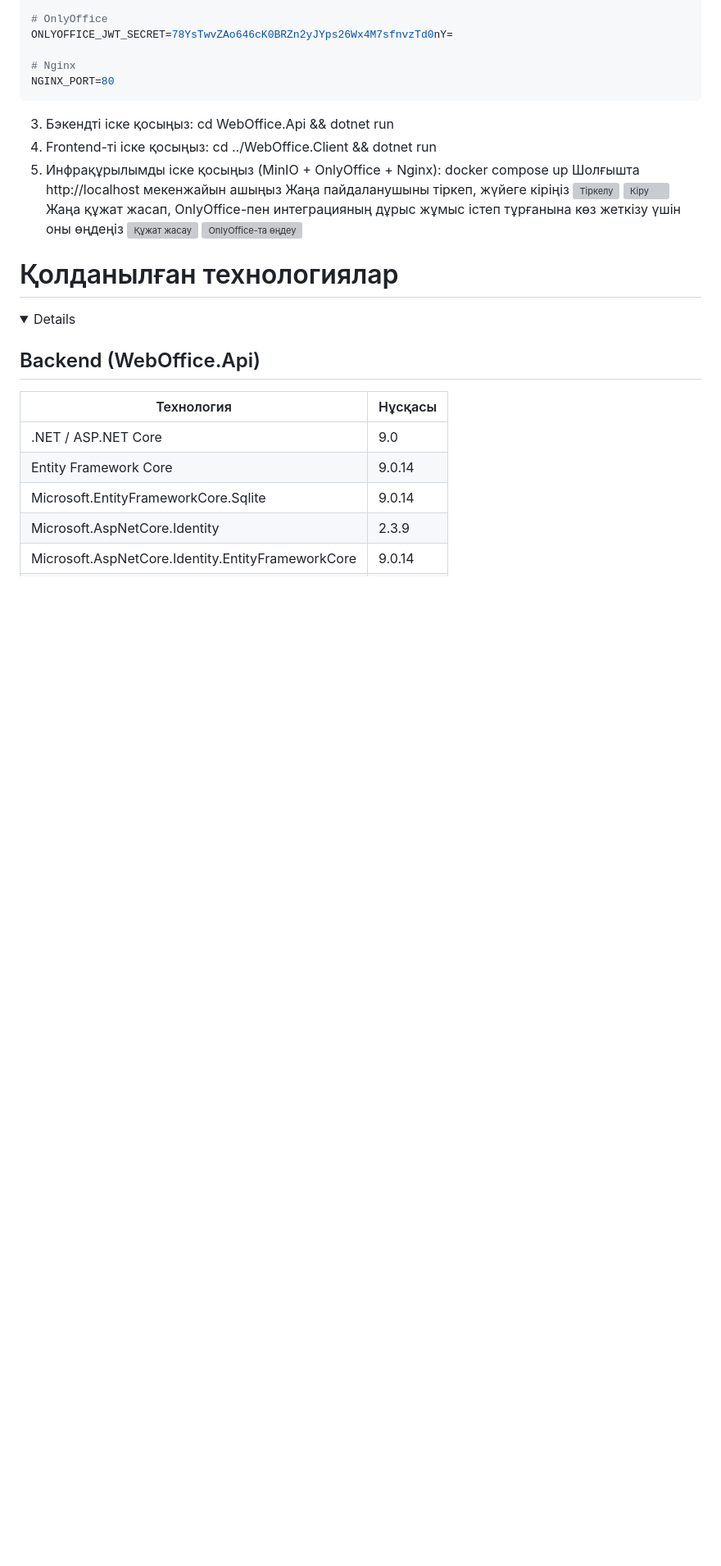
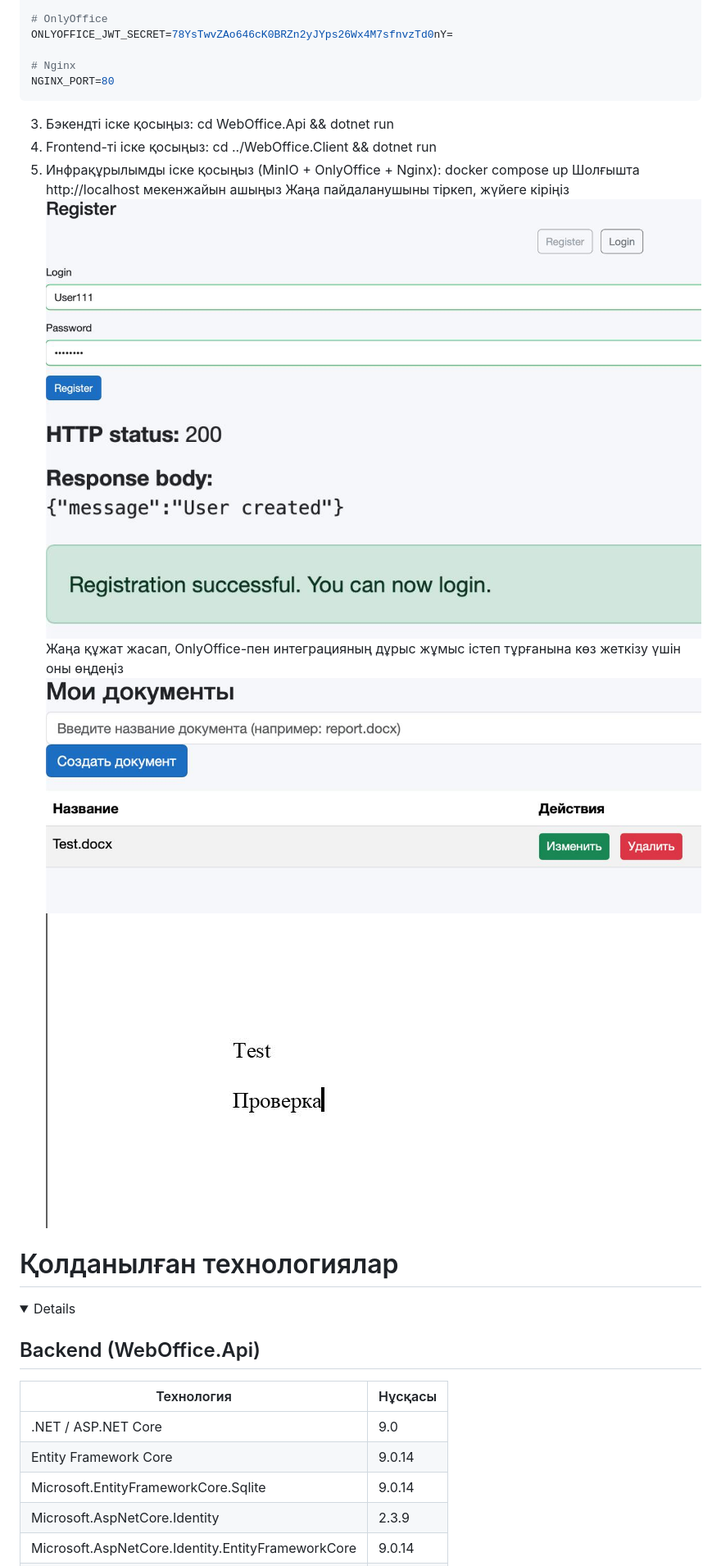
Before and after one commit to sisharppravi/WebOffice, a Markdown page: ReadME.md, the part around one of its changes. Shown at 82% size. Rendered like a GitHub page; folded sections open; blank space fills up the shorter version; grey boxes are pictures that could not be loaded.

```diff
--- a/ReadME.md
+++ b/ReadME.md
@@ -122,11 +122,11 @@ NGINX_PORT=80
 5. Инфрақұрылымды іске қосыңыз (MinIO + OnlyOffice + Nginx): docker compose up
 Шолғышта http://localhost мекенжайын ашыңыз
    Жаңа пайдаланушыны тіркеп, жүйеге кіріңіз
-   <img src="images/registration.png" alt="Тіркелу">
-   <img src="images/login.png" alt="Кіру">
+   <img src="images/img.png" alt="Тіркелу">
+   <img src="images/img_1.png" alt="Кіру">
    Жаңа құжат жасап, OnlyOffice-пен интеграцияның дұрыс жұмыс істеп тұрғанына көз жеткізу үшін оны өңдеңіз
-   <img src="images/create-document.png" alt="Құжат жасау">
-   <img src="images/onlyoffice-editor.png" alt="OnlyOffice-та өңдеу">
+   <img src="images/img_2.png" alt="Құжат жасау">
+   <img src="images/img_3.png" alt="OnlyOffice-та өңдеу">
 
 </details>
 
```
Also changed, not shown: other parts of ReadME.md (+4 -4 lines).
